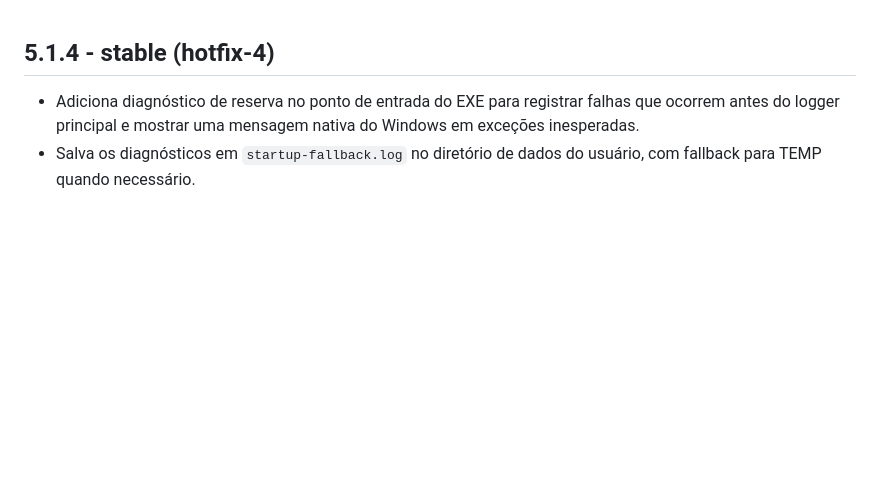
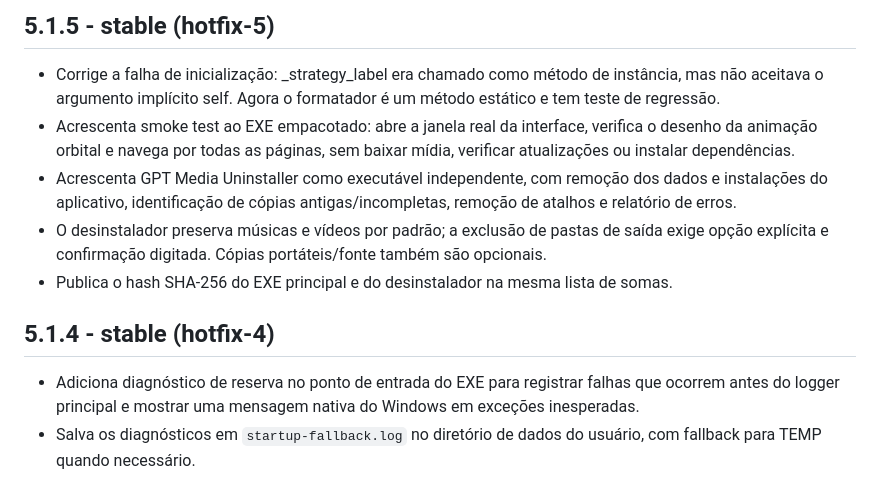
Before and after one commit to slydtaz/Chatgpt-media-downloader, a Markdown page: CHANGELOG.md, the part around the change. Drawn GitHub-style; blank space fills up the shorter version.

Commit message:
release: publish ChatGPT Media Downloader (hotfix-5)

```diff
--- a/CHANGELOG.md
+++ b/CHANGELOG.md
@@ -1,3 +1,11 @@
+## 5.1.5 - stable (hotfix-5)
+
+- Corrige a falha de inicialização: _strategy_label era chamado como método de instância, mas não aceitava o argumento implícito self. Agora o formatador é um método estático e tem teste de regressão.
+- Acrescenta smoke test ao EXE empacotado: abre a janela real da interface, verifica o desenho da animação orbital e navega por todas as páginas, sem baixar mídia, verificar atualizações ou instalar dependências.
+- Acrescenta GPT Media Uninstaller como executável independente, com remoção dos dados e instalações do aplicativo, identificação de cópias antigas/incompletas, remoção de atalhos e relatório de erros.
+- O desinstalador preserva músicas e vídeos por padrão; a exclusão de pastas de saída exige opção explícita e confirmação digitada. Cópias portáteis/fonte também são opcionais.
+- Publica o hash SHA-256 do EXE principal e do desinstalador na mesma lista de somas.
+
 ## 5.1.4 - stable (hotfix-4)
 
 - Adiciona diagnóstico de reserva no ponto de entrada do EXE para registrar falhas que ocorrem antes do logger principal e mostrar uma mensagem nativa do Windows em exceções inesperadas.
```
